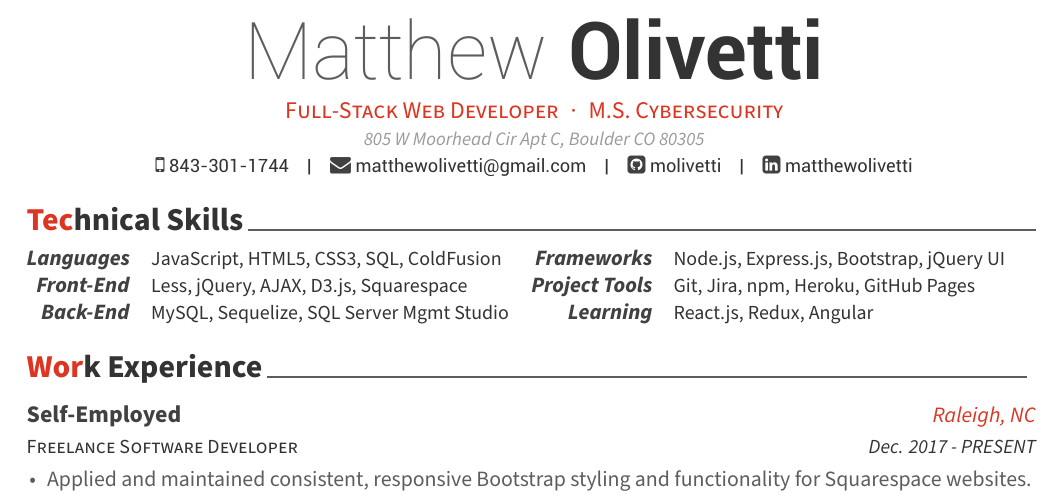
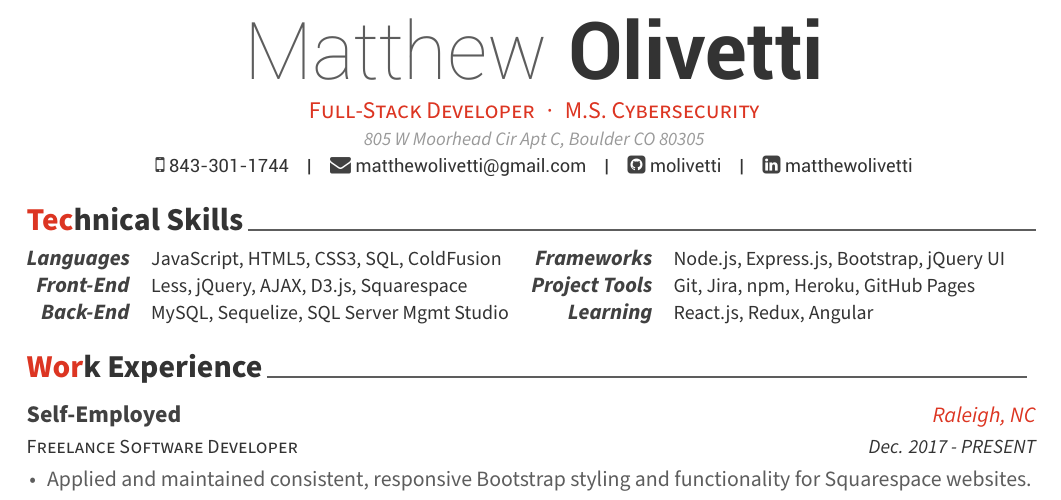
Before and after one commit to molivetti/resume, a LaTeX CV (resume.tex): part of the page, cut so that both start at the same text. Compiled offline with XeLaTeX.

Commit message:
Verbiage change

```diff
--- a/resume.tex
+++ b/resume.tex
@@ -60,7 +60,7 @@
 % Available options: circle|rectangle,edge/noedge,left/right
 % \photo[circle,edge,left]{profile}
 \name{Matthew}{Olivetti}
-\position{Full-Stack Web Developer{\enskip\cdotp\enskip}M.S. Cybersecurity}
+\position{Full-Stack Developer{\enskip\cdotp\enskip}M.S. Cybersecurity}
 \address{805 W Moorhead Cir Apt C, Boulder CO 80305}
 
 \mobile{843-301-1744}
```
